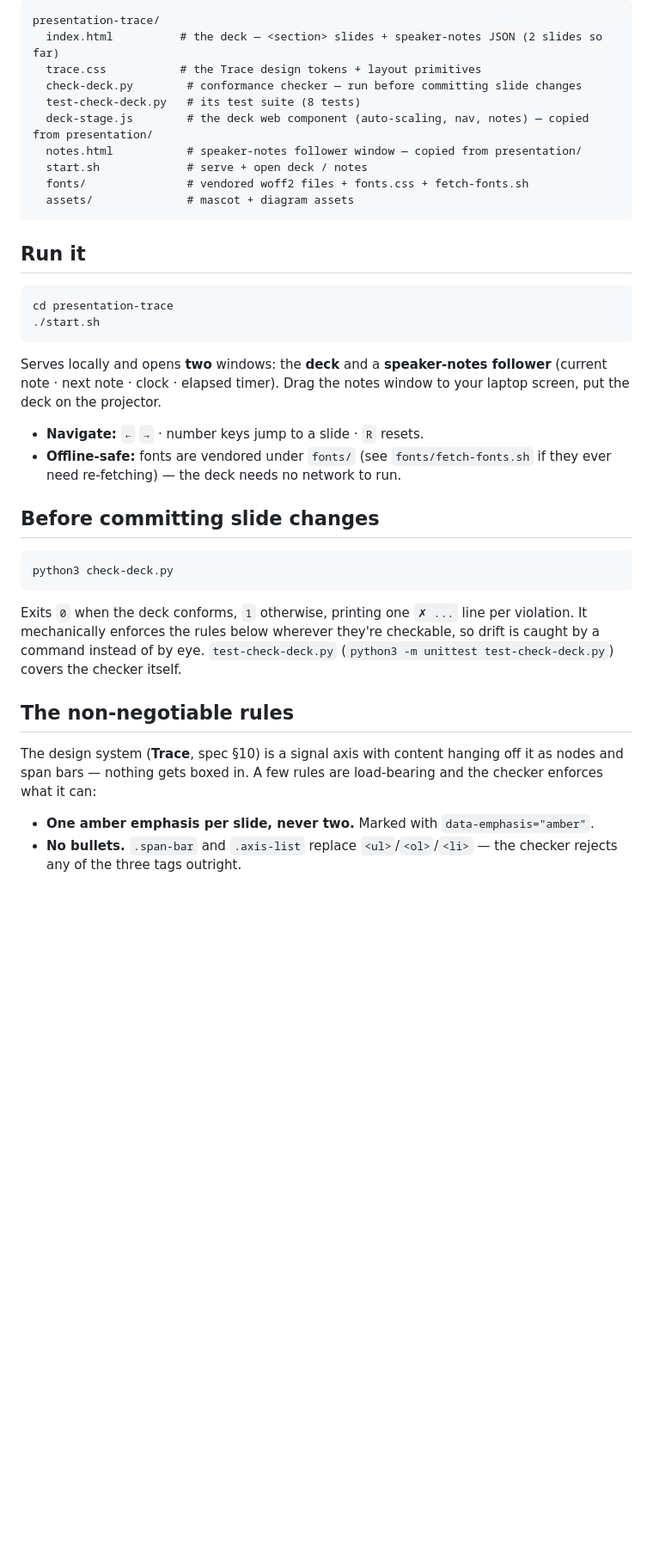
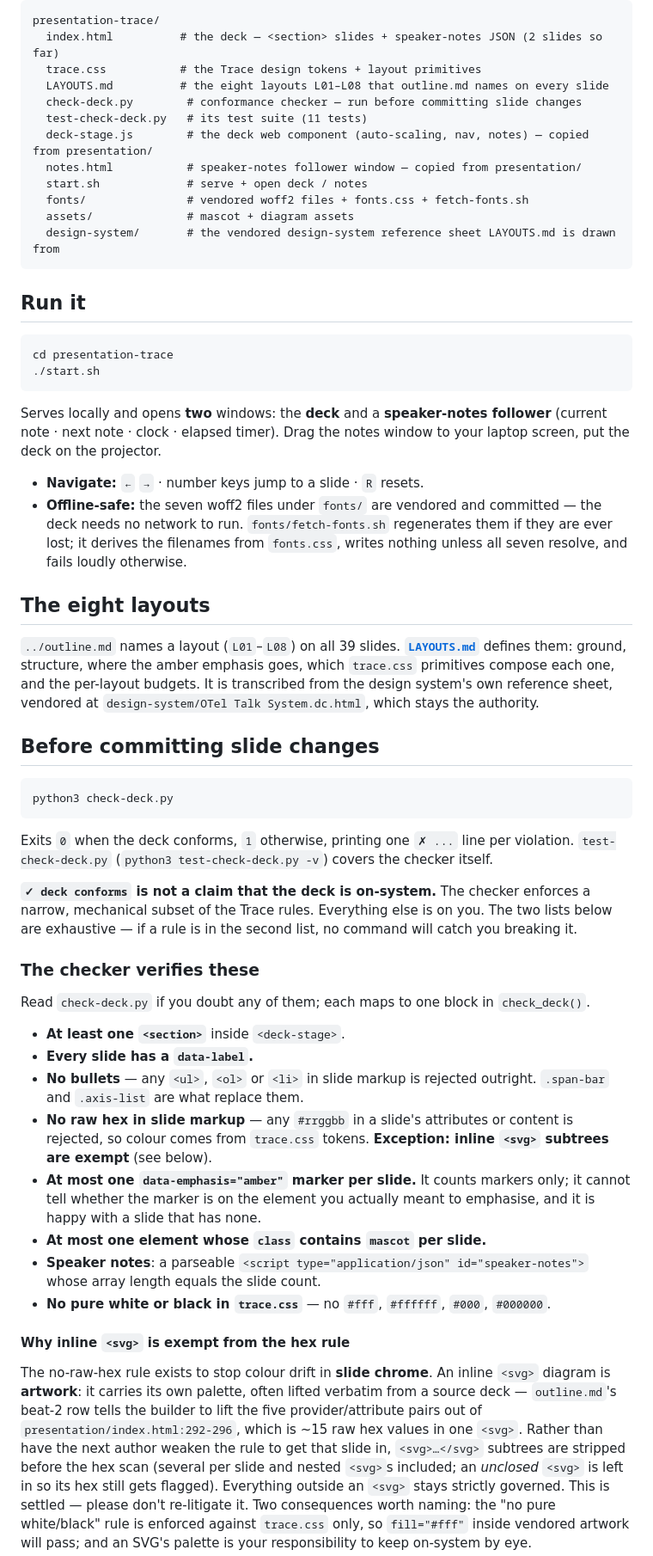
Before and after one commit to kaspernissen/your-agent-did-what, a Markdown page: presentation-trace/README.md, the part around one of its changes. Shown at 86% size. GitHub-like rendering; blank space fills up the shorter version.

````diff
--- a/presentation-trace/README.md
+++ b/presentation-trace/README.md
@@ -13,13 +13,15 @@ Observability for Systems That Don't Leave Obvious Footprints*, by **Kasper Borg
 presentation-trace/
   index.html          # the deck — <section> slides + speaker-notes JSON (2 slides so far)
   trace.css           # the Trace design tokens + layout primitives
+  LAYOUTS.md          # the eight layouts L01–L08 that outline.md names on every slide
   check-deck.py        # conformance checker — run before committing slide changes
-  test-check-deck.py   # its test suite (8 tests)
+  test-check-deck.py   # its test suite (11 tests)
   deck-stage.js        # the deck web component (auto-scaling, nav, notes) — copied from presentation/
   notes.html           # speaker-notes follower window — copied from presentation/
   start.sh             # serve + open deck / notes
   fonts/               # vendored woff2 files + fonts.css + fetch-fonts.sh
   assets/              # mascot + diagram assets
+  design-system/       # the vendored design-system reference sheet LAYOUTS.md is drawn from
 ```
 
 ## Run it
@@ -34,8 +36,18 @@ Serves locally and opens **two** windows: the **deck** and a **speaker-notes fol
 screen, put the deck on the projector.
 
 - **Navigate:** `←` `→` · number keys jump to a slide · `R` resets.
-- **Offline-safe:** fonts are vendored under `fonts/` (see `fonts/fetch-fonts.sh` if they
-  ever need re-fetching) — the deck needs no network to run.
+- **Offline-safe:** the seven woff2 files under `fonts/` are vendored and committed — the
+  deck needs no network to run. `fonts/fetch-fonts.sh` regenerates them if they are ever
+  lost; it derives the filenames from `fonts.css`, writes nothing unless all seven resolve,
+  and fails loudly otherwise.
+
+## The eight layouts
+
+`../outline.md` names a layout (`L01`–`L08`) on all 39 slides. **[`LAYOUTS.md`](LAYOUTS.md)**
+defines them: ground, structure, where the amber emphasis goes, which `trace.css`
+primitives compose each one, and the per-layout budgets. It is transcribed from the
+design system's own reference sheet, vendored at
+`design-system/OTel Talk System.dc.html`, which stays the authority.
 
 ## Before committing slide changes
 
@@ -44,16 +56,43 @@ python3 check-deck.py
 ```
 
 Exits `0` when the deck conforms, `1` otherwise, printing one `✗ ...` line per violation.
-It mechanically enforces the rules below wherever they're checkable, so drift is caught by
-a command instead of by eye. `test-check-deck.py` (`python3 -m unittest test-check-deck.py`)
-covers the checker itself.
+`test-check-deck.py` (`python3 test-check-deck.py -v`) covers the checker itself.
 
-## The non-negotiable rules
+**`✓ deck conforms` is not a claim that the deck is on-system.** The checker enforces a
+narrow, mechanical subset of the Trace rules. Everything else is on you. The two lists
+below are exhaustive — if a rule is in the second list, no command will catch you breaking
+it.
 
-The design system (**Trace**, spec §10) is a signal axis with content hanging off it as
-nodes and span bars — nothing gets boxed in. A few rules are load-bearing and the checker
-enforces what it can:
+### The checker verifies these
 
-- **One amber emphasis per slide, never two.** Marked with `data-emphasis="amber"`.
-- **No bullets.** `.span-bar` and `.axis-list` replace `<ul>`/`<ol>`/`<li>` — the checker
-  rejects any of the three tags outright.
+Read `check-deck.py` if you doubt any of them; each maps to one block in `check_deck()`.
+
+- **At least one `<section>`** inside `<deck-stage>`.
+- **Every slide has a `data-label`.**
+- **No bullets** — any `<ul>`, `<ol>` or `<li>` in slide markup is rejected outright.
+  `.span-bar` and `.axis-list` are what replace them.
+- **No raw hex in slide markup** — any `#rrggbb` in a slide's attributes or content is
+  rejected, so colour comes from `trace.css` tokens. **Exception: inline `<svg>` subtrees
+  are exempt** (see below).
+- **At most one `data-emphasis="amber"` marker per slide.** It counts markers only; it
+  cannot tell whether the marker is on the element you actually meant to emphasise, and it
+  is happy with a slide that has none.
+- **At most one element whose `class` contains `mascot` per slide.**
+- **Speaker notes**: a parseable `<script type="application/json" id="speaker-notes">`
+  whose array length equals the slide count.
+- **No pure white or black in `trace.css`** — no `#fff`, `#ffffff`, `#000`, `#000000`.
+
+#### Why inline `<svg>` is exempt from the hex rule
+
+The no-raw-hex rule exists to stop colour drift in **slide chrome**. An inline `<svg>`
+diagram is **artwork**: it carries its own palette, often lifted verbatim from a source
+deck — `outline.md`'s beat-2 row tells the builder to lift the five provider/attribute
+pairs out of `presentation/index.html:292-296`, which is ~15 raw hex values in one `<svg>`.
+Rather than have the next author weaken the rule to get that slide in, `<svg>…</svg>`
+subtrees are stripped before the hex scan (several per slide and nested `<svg>`s included;
+an *unclosed* `<svg>` is left in so its hex still gets flagged). Everything outside an
+`<svg>` stays strictly governed. This is settled — please don't re-litigate it. Two
+consequences worth naming: the "no pure white/black" rule is enforced against `trace.css`
+only, so `fill="#fff"` inside vendored artwork will pass; and an SVG's palette is your
+responsibility to keep on-system by eye.
+
````
Also changed, not shown: other parts of presentation-trace/README.md (+24 -5 lines), README.md (+11 -4 lines).
